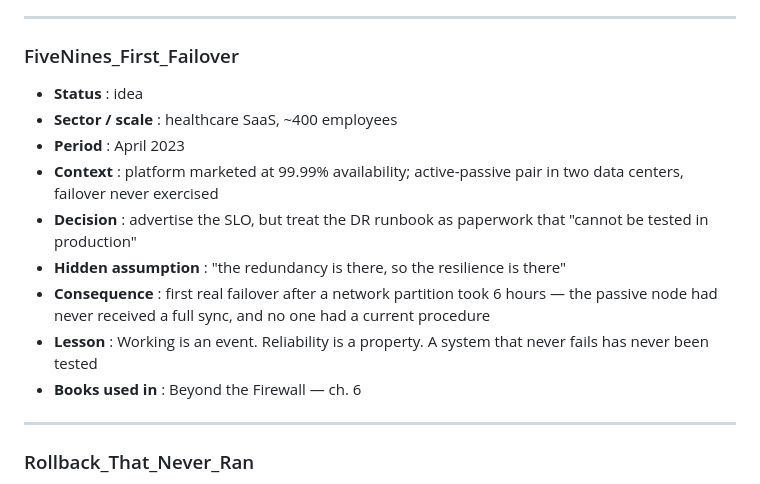
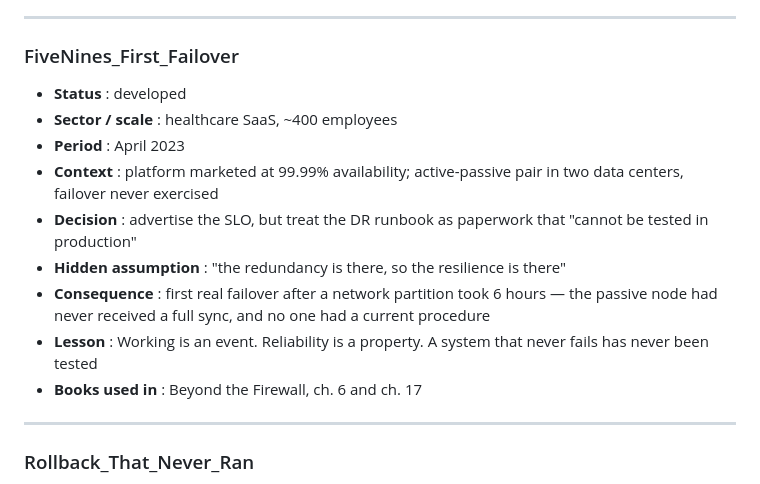
Before and after one commit to lepfsi/Operator-library, a Markdown page: case-library.md, the part around the change. GitHub-like rendering.

```diff
--- a/case-library.md
+++ b/case-library.md
@@ -96,7 +96,7 @@
 ---
 
 ### FiveNines_First_Failover
-- **Status** : idea
+- **Status** : developed
 - **Sector / scale** : healthcare SaaS, ~400 employees
 - **Period** : April 2023
 - **Context** : platform marketed at 99.99% availability; active-passive pair in two data centers, failover never exercised
@@ -104,7 +104,7 @@
 - **Hidden assumption** : "the redundancy is there, so the resilience is there"
 - **Consequence** : first real failover after a network partition took 6 hours — the passive node had never received a full sync, and no one had a current procedure
 - **Lesson** : Working is an event. Reliability is a property. A system that never fails has never been tested
-- **Books used in** : Beyond the Firewall — ch. 6
+- **Books used in** : Beyond the Firewall, ch. 6 and ch. 17
 
 ---
 
```
Also changed, not shown: design/finish-audit-notes-2026-08-14.md (+12 -0 lines), 1 other file.
